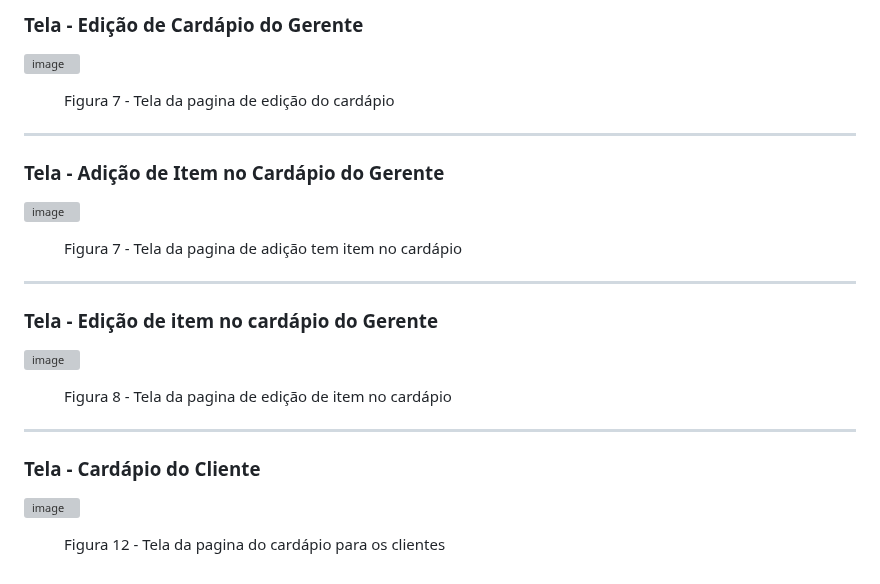
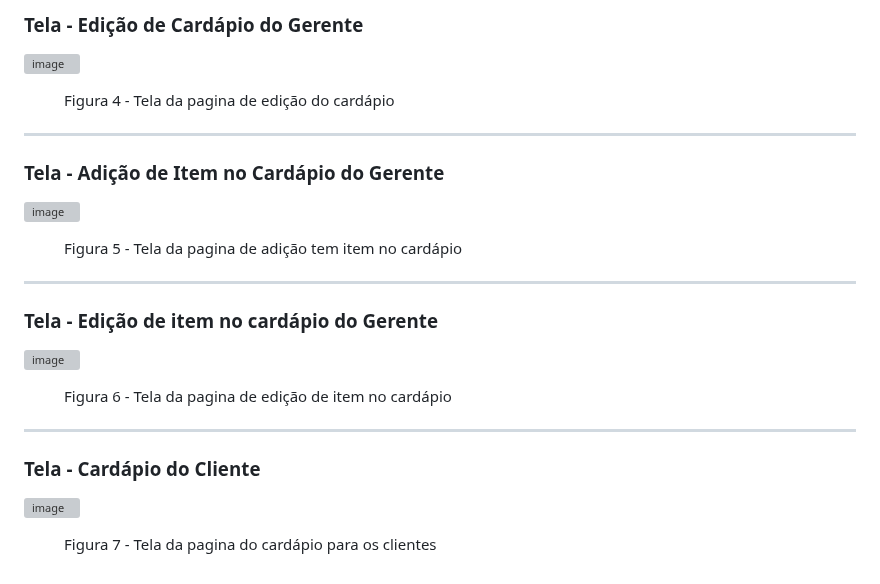
Before and after one commit to ICEI-PUC-Minas-PMV-ADS/pmv-ads-2023-2-e1-proj-web-t1-easymenu, a Markdown page: documentos/04-Projeto de Interface.md, the part around the change. Rendered like a GitHub page; grey boxes are pictures that could not be loaded.

```diff
--- a/documentos/04-Projeto de Interface.md
+++ b/documentos/04-Projeto de Interface.md
@@ -54,7 +54,7 @@ Rodapé - apresenta informações sobre os direitos autorais.
 ![image](https://github.com/ICEI-PUC-Minas-PMV-ADS/pmv-ads-2023-2-e1-proj-web-t1-easymenu/assets/144706915/9c7c0eb3-7dc2-4ea6-8994-be993313fd1e)
 
 <figure>
-    <figcaption><p>Figura 7 - Tela da pagina de edição do cardápio</p>
+    <figcaption><p>Figura 4 - Tela da pagina de edição do cardápio</p>
 </figure>
 
 <hr>
@@ -63,7 +63,7 @@ Rodapé - apresenta informações sobre os direitos autorais.
 ![image](https://github.com/ICEI-PUC-Minas-PMV-ADS/pmv-ads-2023-2-e1-proj-web-t1-easymenu/assets/144706915/05ef6334-24e2-44b3-b215-6ca10db1b3b5)
 
 <figure>
-    <figcaption><p>Figura 7 - Tela da pagina de adição tem item no cardápio</p>
+    <figcaption><p>Figura 5 - Tela da pagina de adição tem item no cardápio</p>
 </figure>
 
 <hr>
@@ -72,7 +72,7 @@ Rodapé - apresenta informações sobre os direitos autorais.
 ![image](https://github.com/ICEI-PUC-Minas-PMV-ADS/pmv-ads-2023-2-e1-proj-web-t1-easymenu/assets/144157407/2204938d-8bb4-4a79-9e6b-2787c612aea6)
 
 <figure>
-    <figcaption><p>Figura 8 - Tela da pagina de edição de item no cardápio</p>
+    <figcaption><p>Figura 6 - Tela da pagina de edição de item no cardápio</p>
 </figure>
 
 <hr>
@@ -81,5 +81,5 @@ Rodapé - apresenta informações sobre os direitos autorais.
 ![image](https://github.com/ICEI-PUC-Minas-PMV-ADS/pmv-ads-2023-2-e1-proj-web-t1-easymenu/assets/144157407/d8ff3ceb-3828-4bb4-b256-d2572d460de5)
 
 <figure>
-    <figcaption><p>Figura 12 - Tela da pagina do cardápio para os clientes</p>
+    <figcaption><p>Figura 7 - Tela da pagina do cardápio para os clientes</p>
 </figure>
```
